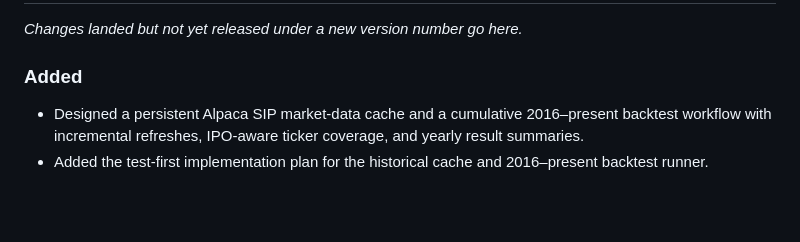
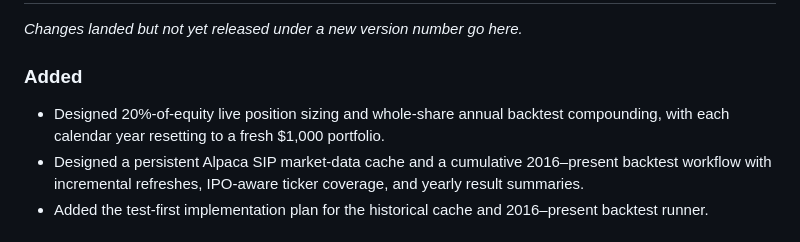
Before and after one commit to castoldi/alpaca_swing_bot_v2_multi_strategy, a Markdown page: CHANGELOG.md, the part around the change. Drawn GitHub-style; blank space fills up the shorter version.

Commit message:
docs: design equity percentage sizing

```diff
--- a/CHANGELOG.md
+++ b/CHANGELOG.md
@@ -17,6 +17,8 @@ semantic (`MAJOR.MINOR.PATCH`).
 _Changes landed but not yet released under a new version number go here._
 
 ### Added
+- Designed 20%-of-equity live position sizing and whole-share annual backtest
+  compounding, with each calendar year resetting to a fresh $1,000 portfolio.
 - Designed a persistent Alpaca SIP market-data cache and a cumulative
   2016–present backtest workflow with incremental refreshes, IPO-aware ticker
   coverage, and yearly result summaries.
```
Also changed, not shown: 1 other file.
